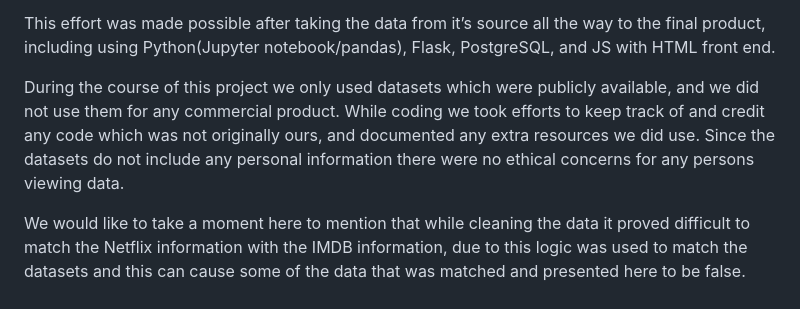
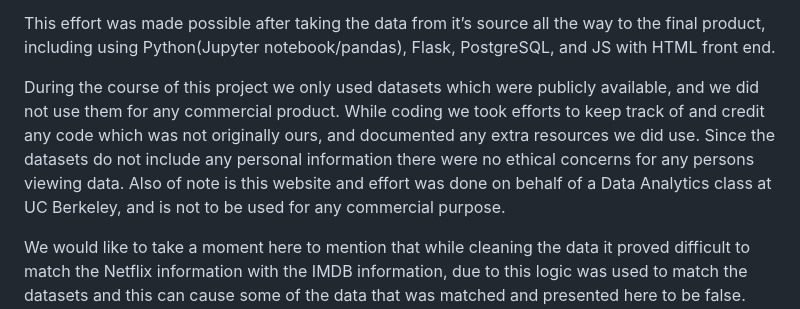
Before and after one commit to JoeBrueneman/Binging-Netflix-Data, a Markdown page: README.md, the part around the change. Rendered like a GitHub page.

```diff
--- a/README.md
+++ b/README.md
@@ -60,7 +60,7 @@ Conclusion: You've successfully navigated through the information on our webpage
 
 This effort was made possible after taking the data from it’s source all the way to the final product, including using Python(Jupyter notebook/pandas), Flask, PostgreSQL, and JS with HTML front end.
 
-During the course of this project we only used datasets which were publicly available, and we did not use them for any commercial product. While coding we took efforts to keep track of and credit any code which was not originally ours, and documented any extra resources we did use. Since the datasets do not include any personal information there were no ethical concerns for any persons viewing data.
+During the course of this project we only used datasets which were publicly available, and we did not use them for any commercial product. While coding we took efforts to keep track of and credit any code which was not originally ours, and documented any extra resources we did use. Since the datasets do not include any personal information there were no ethical concerns for any persons viewing data. Also of note is this website and effort was done on behalf of a Data Analytics class at UC Berkeley, and is not to be used for any commercial purpose.
 
 We would like to take a moment here to mention that while cleaning the data it proved difficult to match the Netflix information with the IMDB information, due to this logic was used to match the datasets and this can cause some of the data that was matched and presented here to be false. Roughly 3k of the 11.7k records which were matched were done using logic.
 
```
